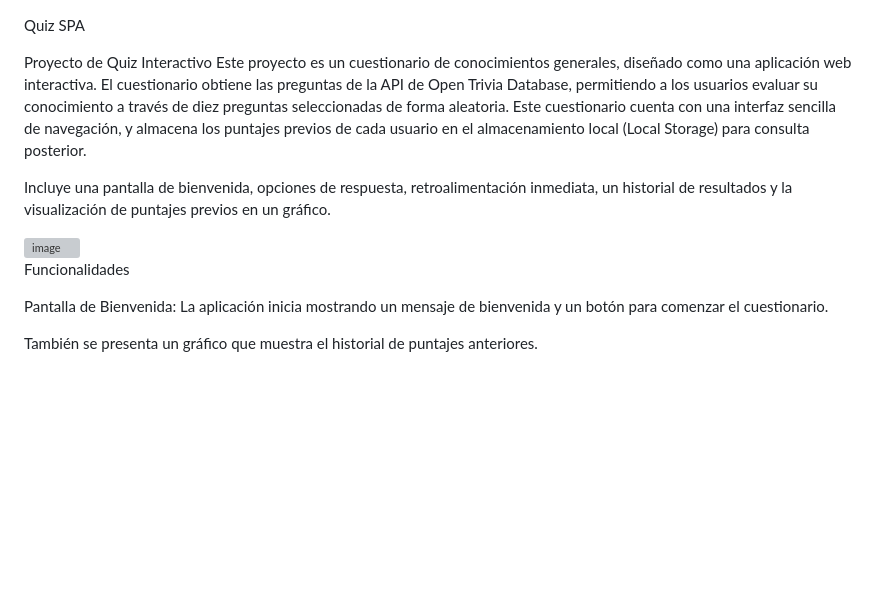
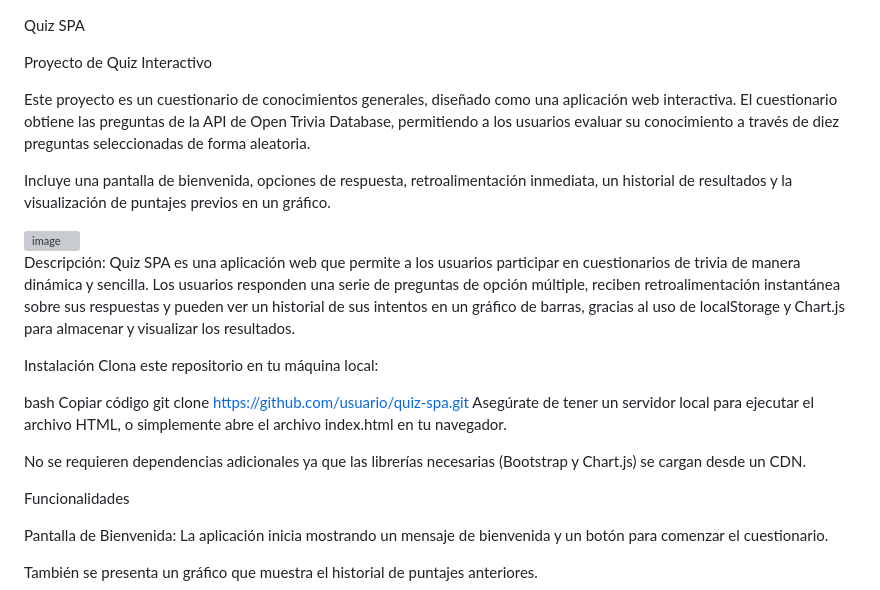
Before and after one commit to Cata2025/QUIZPROJECT, a Markdown page: README.md, the part around one of its changes. Rendered like a GitHub page; blank space fills up the shorter version; grey boxes are pictures that could not be loaded.

```diff
--- a/README.md
+++ b/README.md
@@ -1,11 +1,9 @@
 Quiz SPA
 
+Proyecto de Quiz Interactivo
 
-Proyecto de Quiz Interactivo
 Este proyecto es un cuestionario de conocimientos generales, diseñado como una aplicación web interactiva.
 El cuestionario obtiene las preguntas de la API de Open Trivia Database, permitiendo a los usuarios evaluar su conocimiento a través de diez preguntas seleccionadas de forma aleatoria.
-Este cuestionario cuenta con una interfaz sencilla de navegación, y almacena los puntajes previos de cada usuario en el almacenamiento local (Local Storage) para consulta posterior.
-
 
 
 Incluye una pantalla de bienvenida, opciones de respuesta, retroalimentación inmediata, un historial de resultados y la visualización de puntajes previos en un gráfico.
@@ -14,6 +12,18 @@ Incluye una pantalla de bienvenida, opciones de respuesta, retroalimentación in
 <img width="710" alt="image" src="https://github.com/user-attachments/assets/db771ccc-4a63-473b-9d66-20eee1b3228f">
 
 
+Descripción:
+Quiz SPA es una aplicación web que permite a los usuarios participar en cuestionarios de trivia de manera dinámica y sencilla. Los usuarios responden una serie de preguntas de opción múltiple, reciben retroalimentación instantánea sobre sus respuestas y pueden ver un historial de sus intentos en un gráfico de barras, gracias al uso de localStorage y Chart.js para almacenar y visualizar los resultados.
+
+Instalación
+Clona este repositorio en tu máquina local:
+
+bash
+Copiar código
+git clone https://github.com/usuario/quiz-spa.git
+Asegúrate de tener un servidor local para ejecutar el archivo HTML, o simplemente abre el archivo index.html en tu navegador.
+
+No se requieren dependencias adicionales ya que las librerías necesarias (Bootstrap y Chart.js) se cargan desde un CDN.
 
 Funcionalidades
 
```
Also changed, not shown: other parts of README.md (+6 -67 lines).
